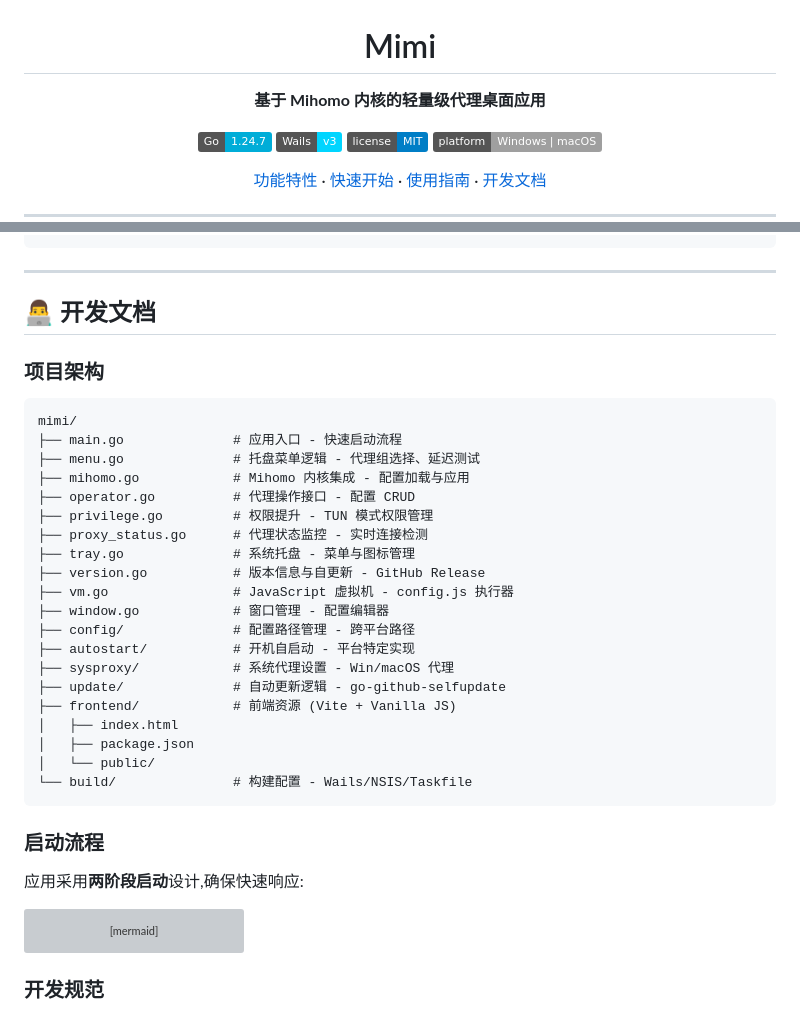
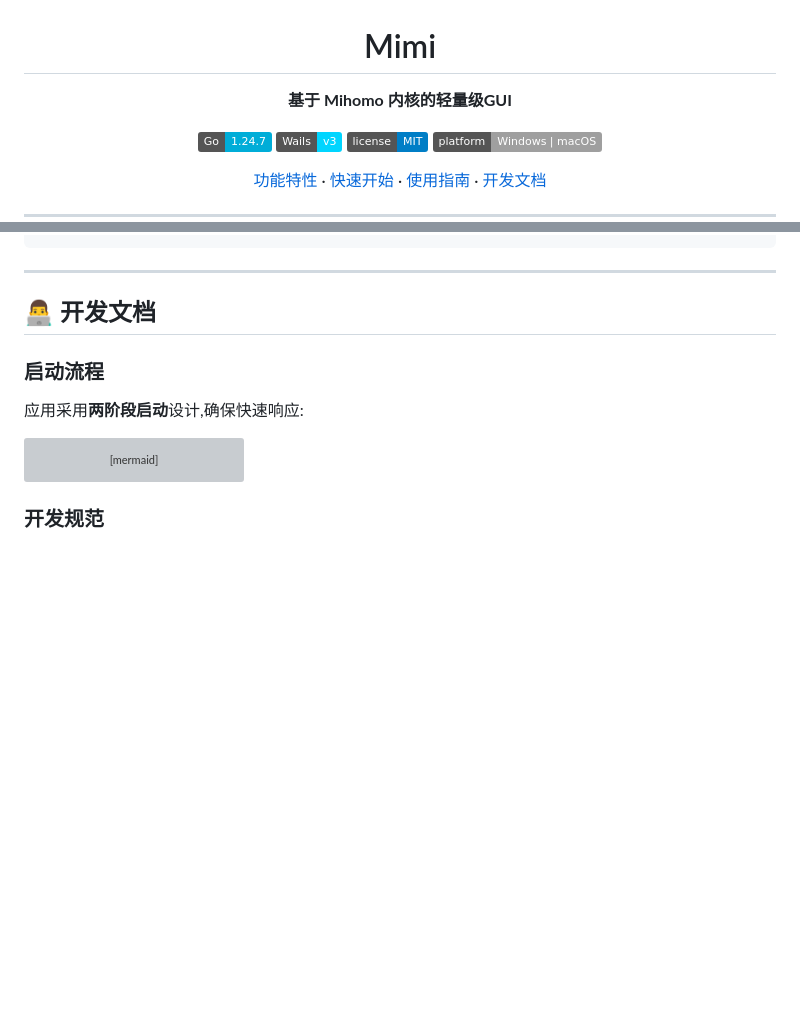
Before and after one commit to go-burn/mimi, a Markdown page: README.md, 2 parts joined by grey strips. Rendered like a GitHub page; folded sections open; badges without logos; blank space fills up the shorter version; grey boxes are pictures that could not be loaded.

Commit message:
docs(readme): 更新项目描述和架构信息
- 将"轻量级代理桌面应用"修改为"轻量级GUI"- 移除了项目架构图及相关文件说明
-保留了开发文档中的启动流程部分

````diff
--- a/README.md
+++ b/README.md
@@ -2,7 +2,7 @@
 
 # Mimi
 
-**基于 Mihomo 内核的轻量级代理桌面应用**
+**基于 Mihomo 内核的轻量级GUI**
 
 [![Go Version](https://img.shields.io/badge/Go-1.24.7-00ADD8?logo=go&logoColor=white)](https://go.dev/)
 [![Wails Version](https://img.shields.io/badge/Wails-v3-00D5FF?logo=wails&logoColor=white)](https://wails.io/)
@@ -187,31 +187,6 @@ function main(params) {
 ---
 
 ## 👨‍💻 开发文档
-
-### 项目架构
-
-```
-mimi/
-├── main.go              # 应用入口 - 快速启动流程
-├── menu.go              # 托盘菜单逻辑 - 代理组选择、延迟测试
-├── mihomo.go            # Mihomo 内核集成 - 配置加载与应用
-├── operator.go          # 代理操作接口 - 配置 CRUD
-├── privilege.go         # 权限提升 - TUN 模式权限管理
-├── proxy_status.go      # 代理状态监控 - 实时连接检测
-├── tray.go              # 系统托盘 - 菜单与图标管理
-├── version.go           # 版本信息与自更新 - GitHub Release
-├── vm.go                # JavaScript 虚拟机 - config.js 执行器
-├── window.go            # 窗口管理 - 配置编辑器
-├── config/              # 配置路径管理 - 跨平台路径
-├── autostart/           # 开机自启动 - 平台特定实现
-├── sysproxy/            # 系统代理设置 - Win/macOS 代理
-├── update/              # 自动更新逻辑 - go-github-selfupdate
-├── frontend/            # 前端资源 (Vite + Vanilla JS)
-│   ├── index.html
-│   ├── package.json
-│   └── public/
-└── build/               # 构建配置 - Wails/NSIS/Taskfile
-```
 
 ### 启动流程
 
````
